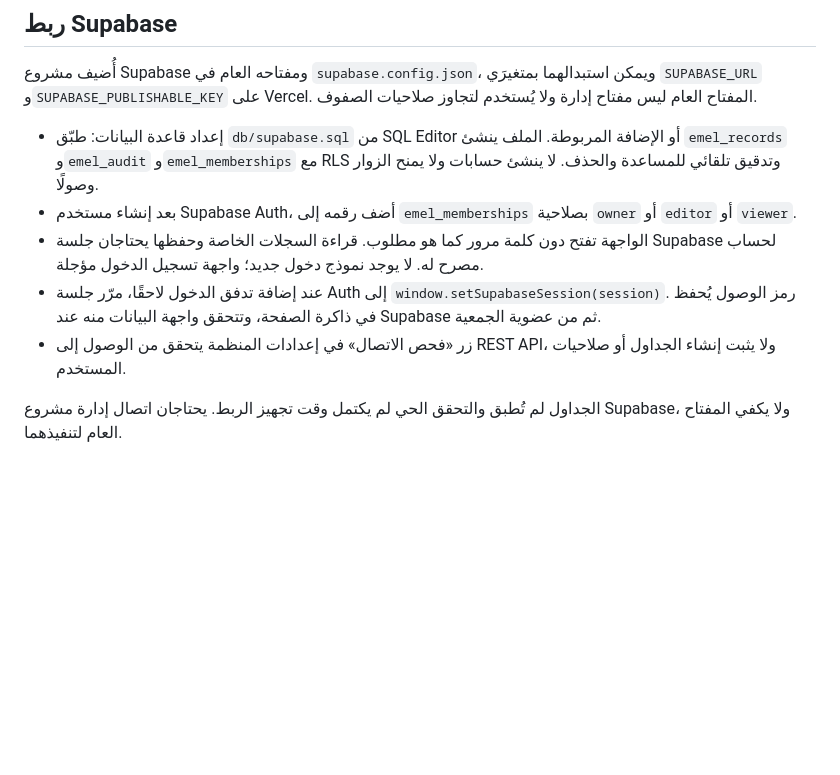
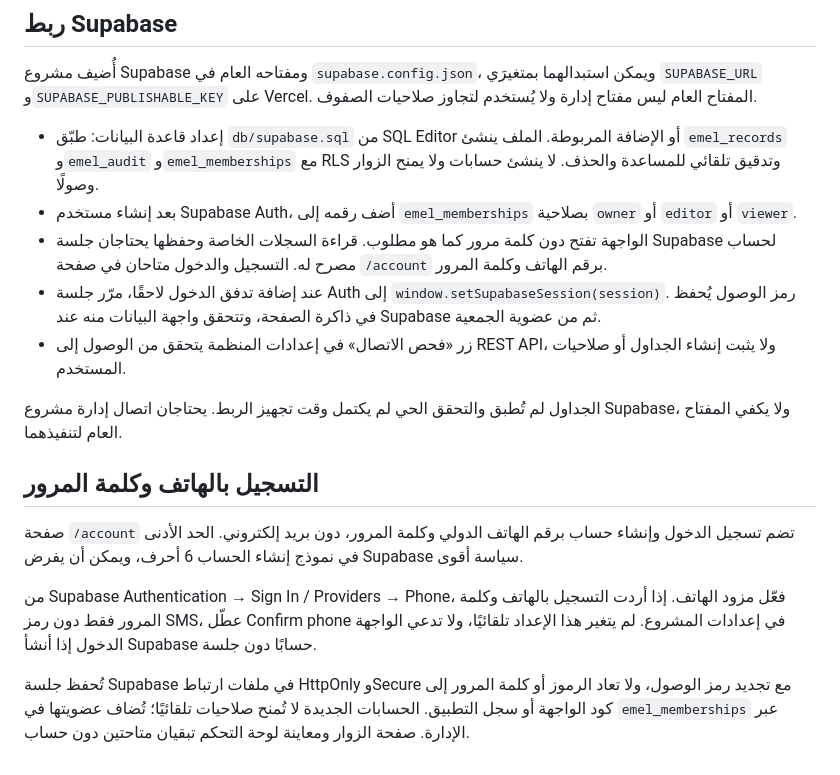
Before and after one commit to Ahmedtalb872/Emel6vole, a Markdown page: README.md, the part around the change. Drawn GitHub-style; blank space fills up the shorter version.

Commit message:
Add phone and password account registration

```diff
--- a/README.md
+++ b/README.md
@@ -55,8 +55,16 @@ npm run build
 
 - إعداد قاعدة البيانات: طبّق `db/supabase.sql` من SQL Editor أو الإضافة المربوطة. الملف ينشئ `emel_records` و`emel_audit` و`emel_memberships` مع RLS وتدقيق تلقائي للمساعدة والحذف. لا ينشئ حسابات ولا يمنح الزوار وصولًا.
 - بعد إنشاء مستخدم Supabase Auth، أضف رقمه إلى `emel_memberships` بصلاحية `owner` أو `editor` أو `viewer`.
-- الواجهة تفتح دون كلمة مرور كما هو مطلوب. قراءة السجلات الخاصة وحفظها يحتاجان جلسة Supabase لحساب مصرح له. لا يوجد نموذج دخول جديد؛ واجهة تسجيل الدخول مؤجلة.
+- الواجهة تفتح دون كلمة مرور كما هو مطلوب. قراءة السجلات الخاصة وحفظها يحتاجان جلسة Supabase لحساب مصرح له. التسجيل والدخول متاحان في صفحة `/account` برقم الهاتف وكلمة المرور.
 - عند إضافة تدفق الدخول لاحقًا، مرّر جلسة Auth إلى `window.setSupabaseSession(session)`. رمز الوصول يُحفظ في ذاكرة الصفحة، وتتحقق واجهة البيانات منه عند Supabase ثم من عضوية الجمعية.
 - زر «فحص الاتصال» في إعدادات المنظمة يتحقق من الوصول إلى REST API، ولا يثبت إنشاء الجداول أو صلاحيات المستخدم.
 
 الجداول لم تُطبق والتحقق الحي لم يكتمل وقت تجهيز الربط. يحتاجان اتصال إدارة مشروع Supabase، ولا يكفي المفتاح العام لتنفيذهما.
+
+## التسجيل بالهاتف وكلمة المرور
+
+صفحة `/account` تضم تسجيل الدخول وإنشاء حساب برقم الهاتف الدولي وكلمة المرور، دون بريد إلكتروني. الحد الأدنى في نموذج إنشاء الحساب 6 أحرف، ويمكن أن يفرض Supabase سياسة أقوى.
+
+من Supabase Authentication → Sign In / Providers → Phone، فعّل مزود الهاتف. إذا أردت التسجيل بالهاتف وكلمة المرور فقط دون رمز SMS، عطّل Confirm phone في إعدادات المشروع. لم يتغير هذا الإعداد تلقائيًا، ولا تدعي الواجهة الدخول إذا أنشأ Supabase حسابًا دون جلسة.
+
+تُحفظ جلسة Supabase في ملفات ارتباط HttpOnly وSecure مع تجديد رمز الوصول، ولا تعاد الرموز أو كلمة المرور إلى كود الواجهة أو سجل التطبيق. الحسابات الجديدة لا تُمنح صلاحيات تلقائيًا؛ تُضاف عضويتها في `emel_memberships` عبر الإدارة. صفحة الزوار ومعاينة لوحة التحكم تبقيان متاحتين دون حساب.
```
